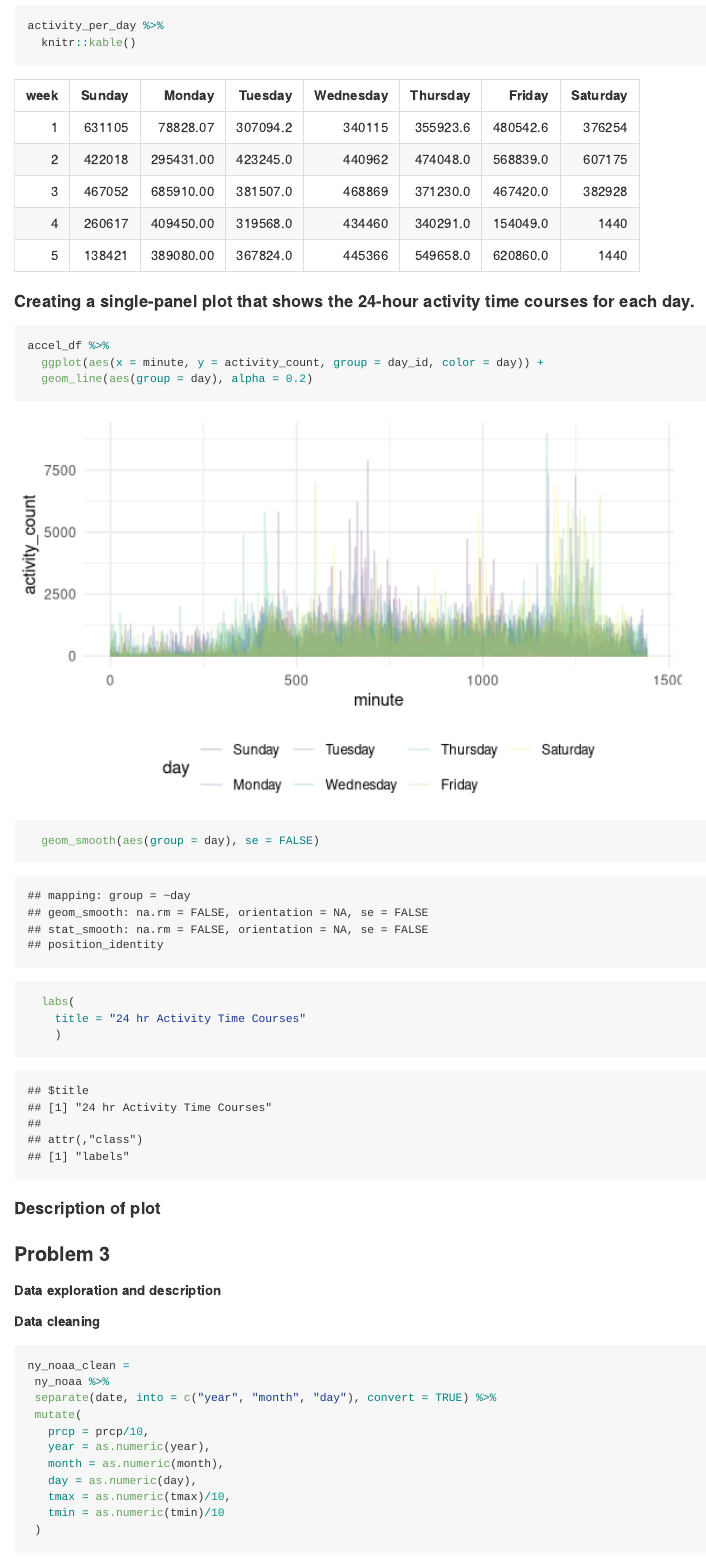
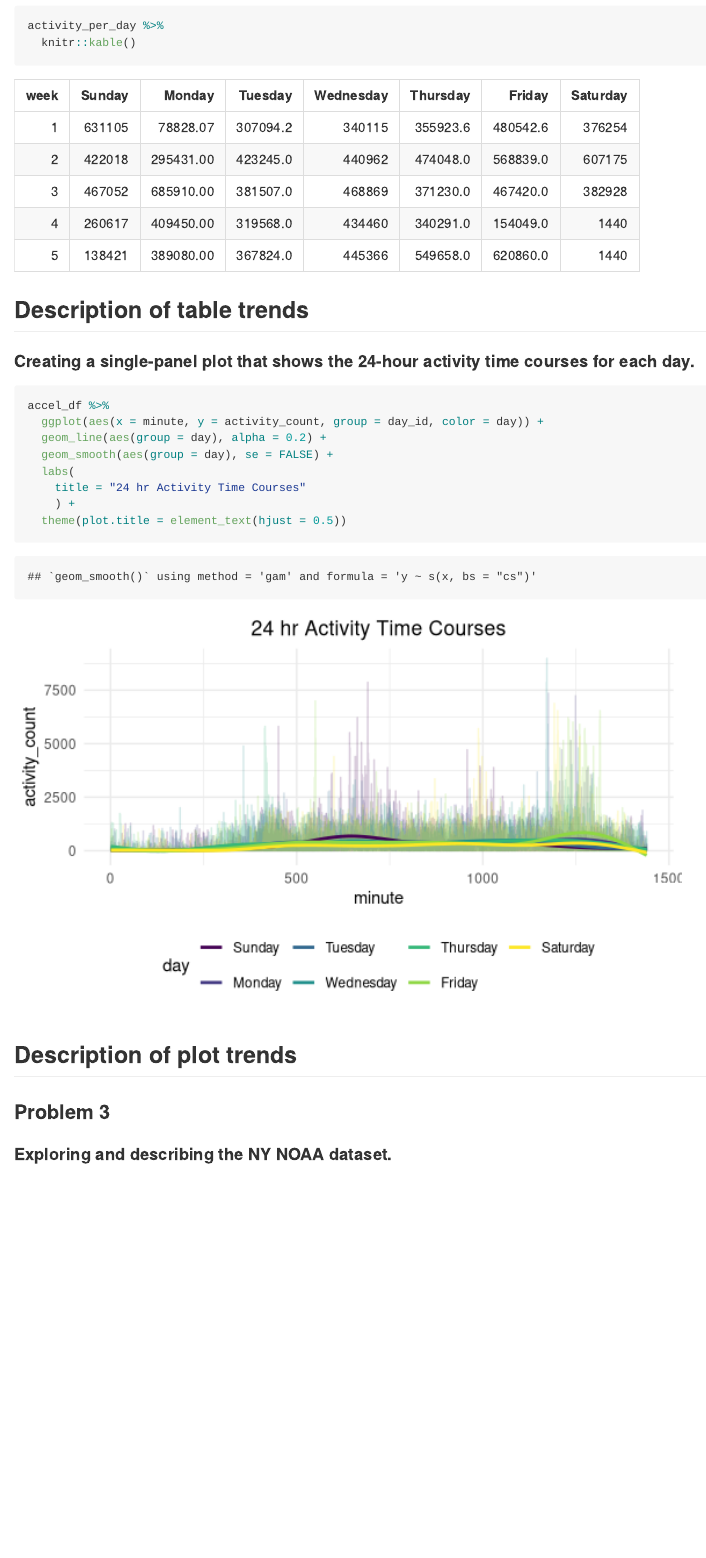
Before and after one commit to yababio/p8105_hw3_yoa2102, an R Markdown document (p8105_hw3_yoa2102.Rmd): the page in a window 1100 px wide, from 3500 px down. Rendered offline with R 4.5, knitr and Pandoc, with nearby package versions; some code elsewhere in the file could not run offline; column names are cleaned by a stand-in for the janitor package.

Commit message:
Improving accel_plot and written responses

````diff
--- a/p8105_hw3_yoa2102.Rmd
+++ b/p8105_hw3_yoa2102.Rmd
@@ -144,18 +144,21 @@ activity_per_day %>%
   knitr::kable()
 
 ```
+## Description of table trends
 
 
 #### Creating a single-panel plot that shows the 24-hour activity time courses for each day.
-```{r}
+```{r accel_plot}
 
 accel_df %>%
   ggplot(aes(x = minute, y = activity_count, group = day_id, color = day)) +
-  geom_line(aes(group = day), alpha = 0.2)
-  geom_smooth(aes(group = day), se = FALSE)
+  geom_line(aes(group = day), alpha = 0.2) +
+  geom_smooth(aes(group = day), se = FALSE) +
   labs(
     title = "24 hr Activity Time Courses"
-    )
+    ) +
+  theme(plot.title = element_text(hjust = 0.5))
+
 
 
 
@@ -163,7 +166,7 @@ accel_df %>%
 ```
 
 
-#### Description of plot
+## Description of plot trends
 
 
 
@@ -173,4 +176,4 @@ accel_df %>%
 data("ny_noaa")
 ```
 
-##### Data exploration and description
+#### Exploring and describing the NY NOAA dataset.
````
Also changed, not shown: p8105_hw3_yoa2102.md, p8105_hw3_yoa2102_files/figure-gfm/accel_plot-1.png (added), p8105_hw3_yoa2102_files/figure-gfm/unnamed-chunk-3-1.png (added), p8105_hw3_yoa2102_files/figure-gfm/unnamed-chunk-4-1.png, p8105_hw3_yoa2102.Rmd (3 more changed lines).
